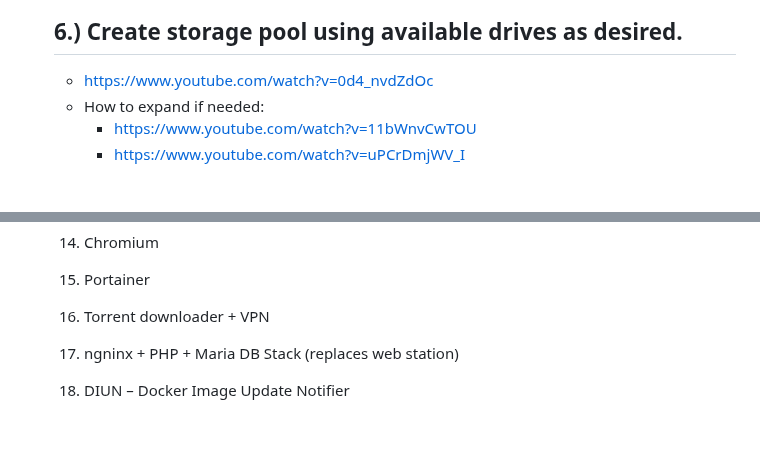
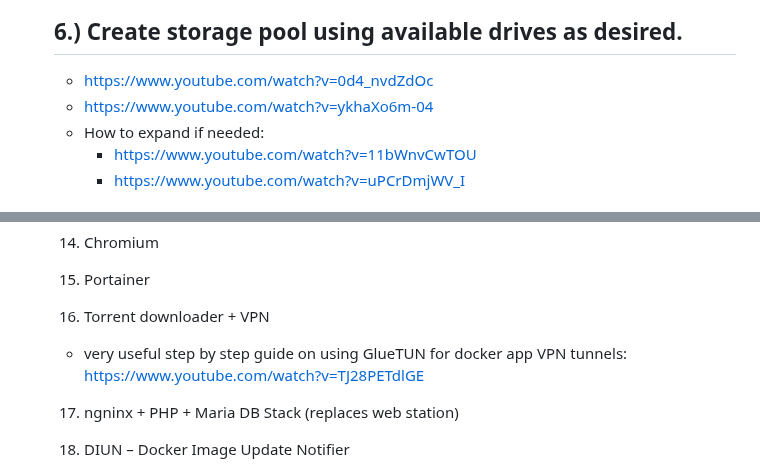
Before and after one commit to wallacebrf/Synology-to-TrueNAS, a Markdown page: README.md, 2 parts joined by grey strips. Rendered like a GitHub page; blank space fills up the shorter version.

```diff
--- a/README.md
+++ b/README.md
@@ -147,6 +147,7 @@ I performed the following actions:
 <div id="Create_storage_pool_using_available_drives_as_desired"></div>
 
 - https://www.youtube.com/watch?v=0d4_nvdZdOc
+- https://www.youtube.com/watch?v=ykhaXo6m-04
 - How to expand if needed:
   - https://www.youtube.com/watch?v=11bWnvCwTOU
   - https://www.youtube.com/watch?v=uPCrDmjWV_I
@@ -352,6 +353,7 @@ The PID and GID created for this user, in this example “Plex” will be used t
 <div id="Torrent_downloader_VPN"></div>
 
 16. Torrent downloader + VPN
+- very useful step by step guide on using GlueTUN for docker app VPN tunnels: https://www.youtube.com/watch?v=TJ28PETdlGE
 
 <div id="ngninx_PHP_Maria_DB_Stack"></div>
 
```
